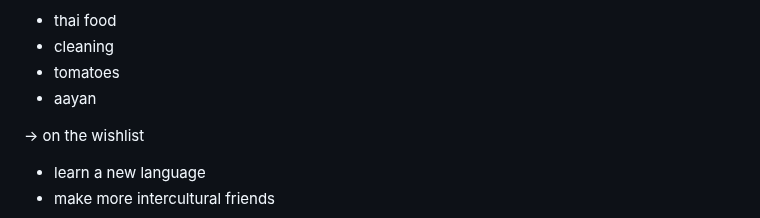
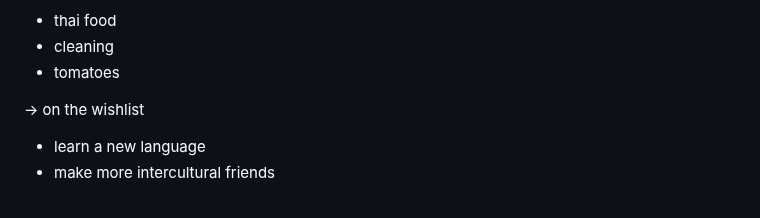
Before and after one commit to riddhiigupta/portfolio-website, a Markdown page: content/p4.md, the part around one of its changes. Rendered like a GitHub page.

Commit message:
Remove all mentions of aayan

```diff
--- a/content/p4.md
+++ b/content/p4.md
@@ -161,7 +152,6 @@
 - thai food
 - cleaning
 - tomatoes
-- aayan
 
 </div>
 
```
Also changed, not shown: other parts of content/p4.md (+0 -9 lines), content/p3.md (+2 -3 lines).
